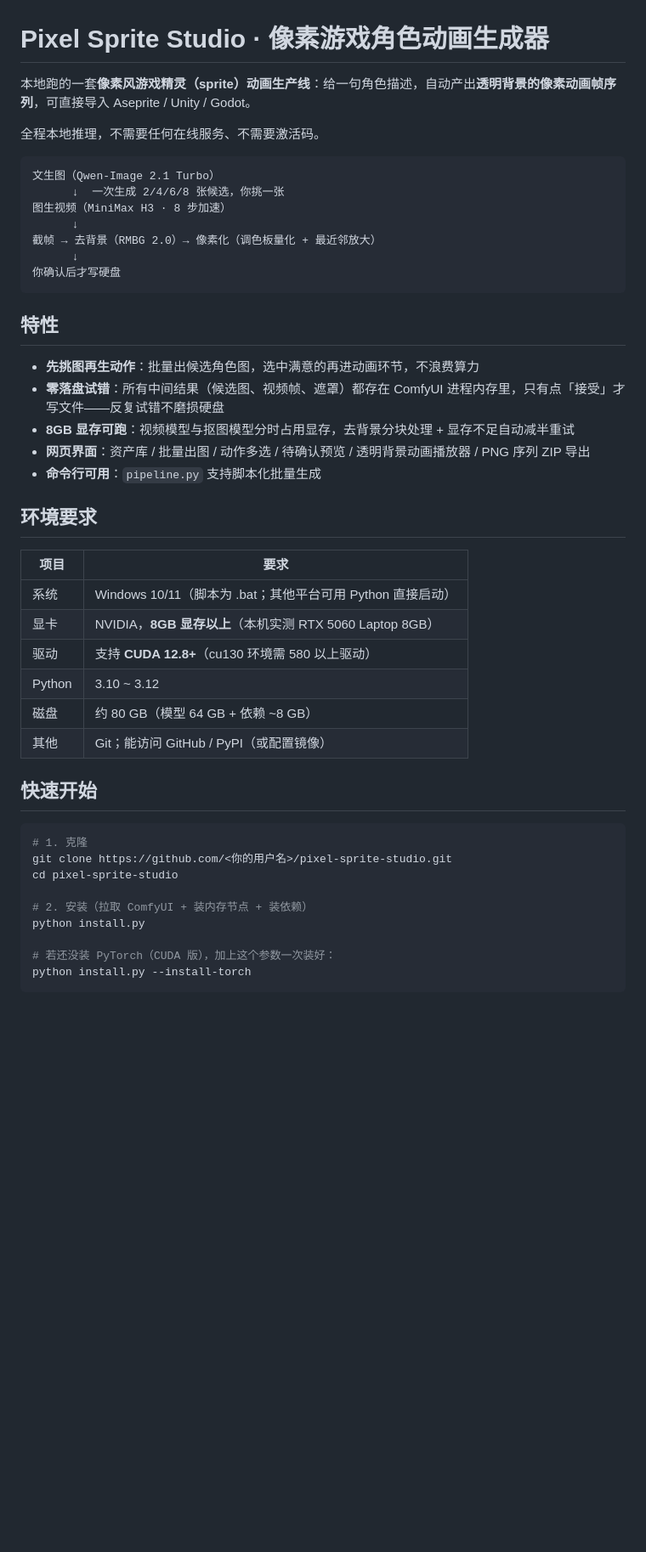
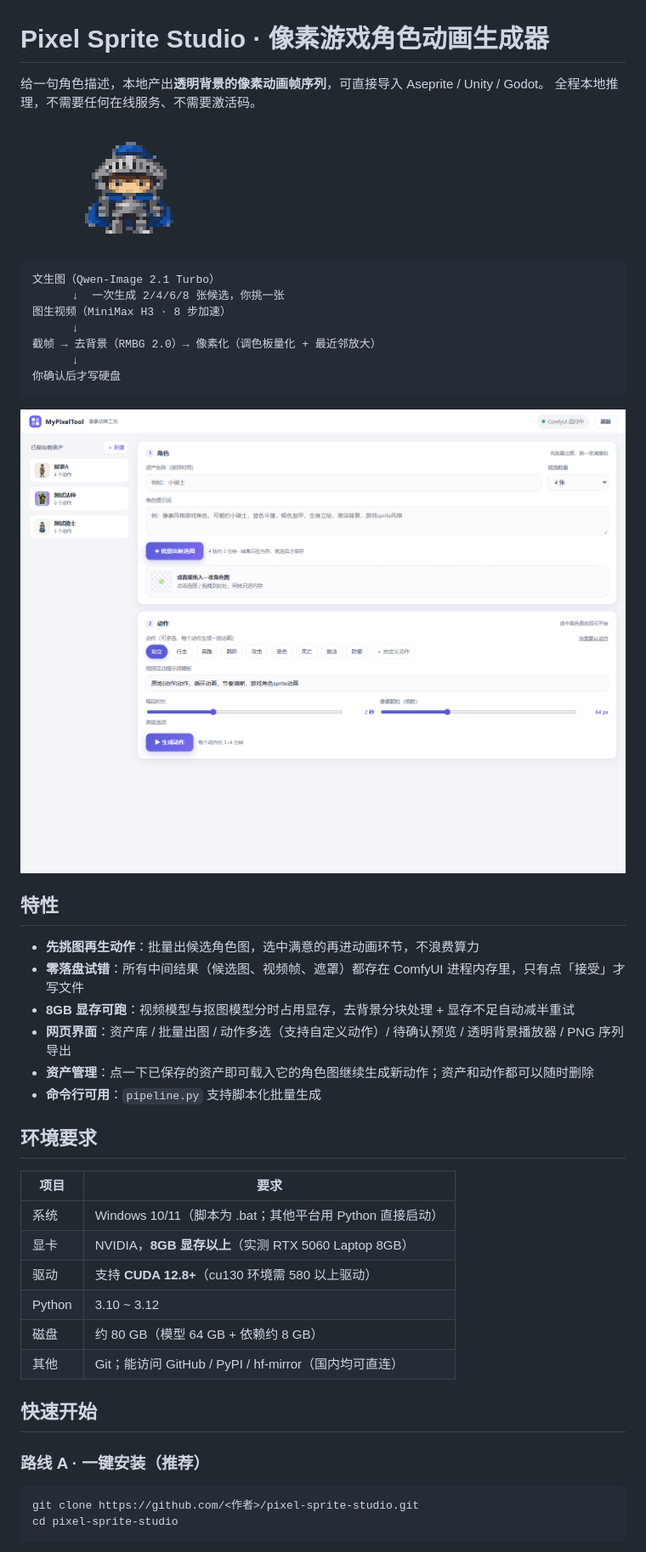
Before and after one commit to MiracleCreater/pixel-sprite-studio, a Markdown page: README.md, the part around one of its changes. Shown at 85% size. Drawn GitHub-style; pictures changed too: docs/demo-attack.gif (added), docs/ui-overview.png (added); blank space fills up the shorter version.

Commit message:
一键安装链路：模型清单+自动下载校验脚本+离线包说明+README 演示素材

````diff
--- a/README.md
+++ b/README.md
@@ -1,8 +1,9 @@
 # Pixel Sprite Studio · 像素游戏角色动画生成器
 
-本地跑的一套**像素风游戏精灵（sprite）动画生产线**：给一句角色描述，自动产出**透明背景的像素动画帧序列**，可直接导入 Aseprite / Unity / Godot。
+给一句角色描述，本地产出**透明背景的像素动画帧序列**，可直接导入 Aseprite / Unity / Godot。
+全程本地推理，不需要任何在线服务、不需要激活码。
 
-全程本地推理，不需要任何在线服务、不需要激活码。
+![demo](docs/demo-attack.gif)
 
 ```
 文生图（Qwen-Image 2.1 Turbo）
@@ -14,36 +15,34 @@
 你确认后才写硬盘
 ```
 
+![界面](docs/ui-overview.png)
+
 ## 特性
 
 - **先挑图再生动作**：批量出候选角色图，选中满意的再进动画环节，不浪费算力
-- **零落盘试错**：所有中间结果（候选图、视频帧、遮罩）都存在 ComfyUI 进程内存里，只有点「接受」才写文件——反复试错不磨损硬盘
+- **零落盘试错**：所有中间结果（候选图、视频帧、遮罩）都存在 ComfyUI 进程内存里，只有点「接受」才写文件
 - **8GB 显存可跑**：视频模型与抠图模型分时占用显存，去背景分块处理 + 显存不足自动减半重试
-- **网页界面**：资产库 / 批量出图 / 动作多选 / 待确认预览 / 透明背景动画播放器 / PNG 序列 ZIP 导出
+- **网页界面**：资产库 / 批量出图 / 动作多选（支持自定义动作）/ 待确认预览 / 透明背景播放器 / PNG 序列导出
+- **资产管理**：点一下已保存的资产即可载入它的角色图继续生成新动作；资产和动作都可以随时删除
 - **命令行可用**：`pipeline.py` 支持脚本化批量生成
 
 ## 环境要求
 
 | 项目 | 要求 |
 |---|---|
-| 系统 | Windows 10/11（脚本为 .bat；其他平台可用 Python 直接启动） |
-| 显卡 | NVIDIA，**8GB 显存以上**（本机实测 RTX 5060 Laptop 8GB） |
+| 系统 | Windows 10/11（脚本为 .bat；其他平台用 Python 直接启动） |
+| 显卡 | NVIDIA，**8GB 显存以上**（实测 RTX 5060 Laptop 8GB） |
 | 驱动 | 支持 **CUDA 12.8+**（cu130 环境需 580 以上驱动） |
 | Python | 3.10 ~ 3.12 |
-| 磁盘 | 约 80 GB（模型 64 GB + 依赖 ~8 GB） |
-| 其他 | Git；能访问 GitHub / PyPI（或配置镜像） |
+| 磁盘 | 约 80 GB（模型 64 GB + 依赖约 8 GB） |
+| 其他 | Git；能访问 GitHub / PyPI / hf-mirror（国内均可直连） |
 
 ## 快速开始
 
+### 路线 A · 一键安装（推荐）
+
 ```bash
-# 1. 克隆
-git clone https://github.com/<你的用户名>/pixel-sprite-studio.git
+git clone https://github.com/<作者>/pixel-sprite-studio.git
 cd pixel-sprite-studio
-
-# 2. 安装（拉取 ComfyUI + 装内存节点 + 装依赖）
-python install.py
-
-# 若还没装 PyTorch（CUDA 版），加上这个参数一次装好：
-python install.py --install-torch
 ```
 
````
Also changed, not shown: other parts of README.md (+75 -35 lines), models/README.md (+33 -15 lines), docs/sample-sprite.png (added), docs/ui-player.png (added), 8 other files.
